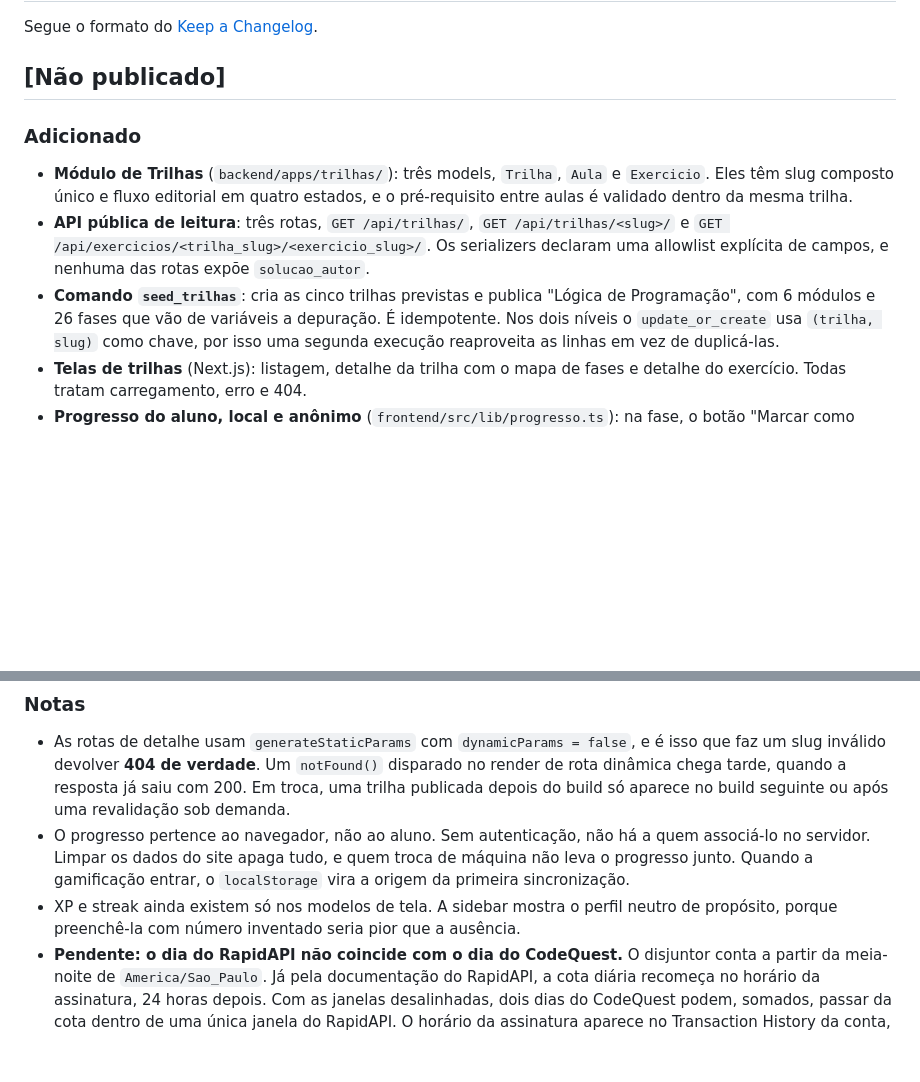
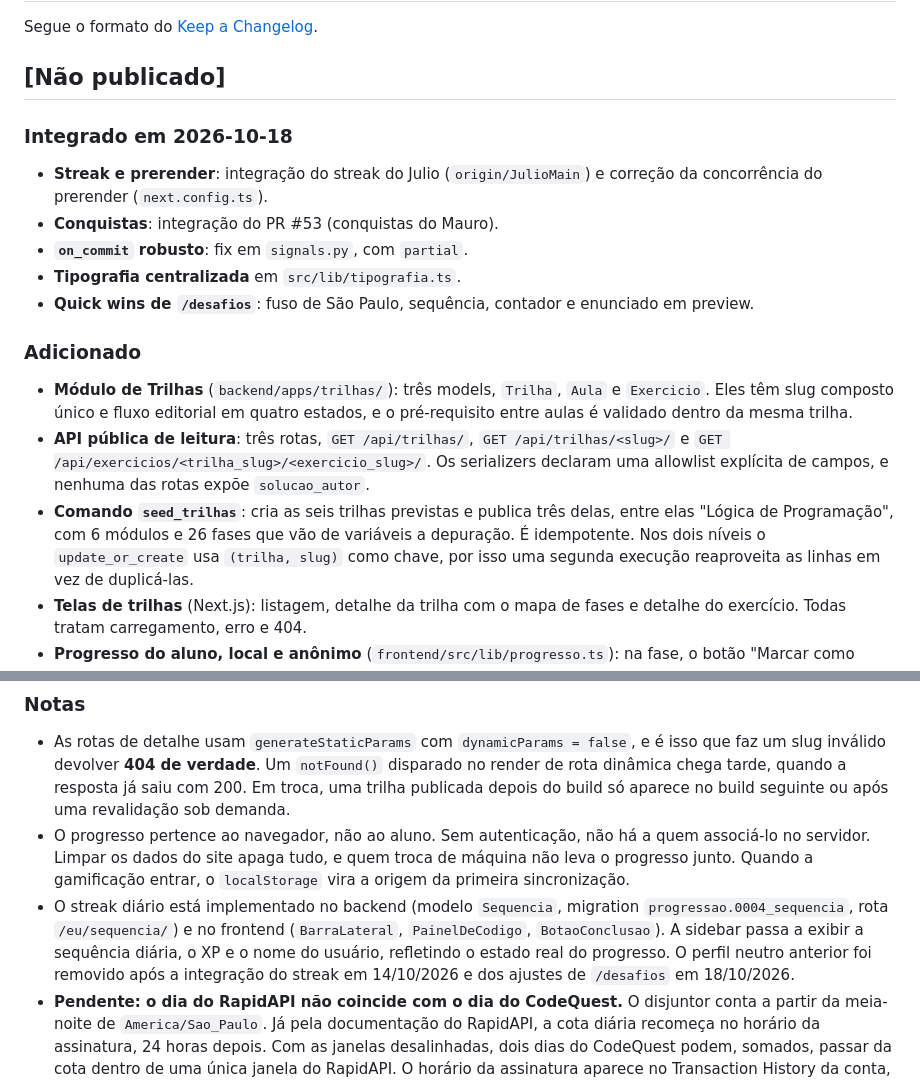
Before and after one commit to mj01px/code-quest, a Markdown page: Docs/Arthur/CHANGELOG.md, 2 parts joined by grey strips. Rendered like a GitHub page; blank space fills up the shorter version.

```diff
--- a/Docs/Arthur/CHANGELOG.md
+++ b/Docs/Arthur/CHANGELOG.md
@@ -3,6 +3,16 @@
 Segue o formato do [Keep a Changelog](https://keepachangelog.com/pt-BR/1.1.0/).
 
 ## [Não publicado]
+
+### Integrado em 2026-10-18
+
+- **Streak e prerender**: integração do streak do Julio (`origin/JulioMain`) e
+  correção da concorrência do prerender (`next.config.ts`).
+- **Conquistas**: integração do PR #53 (conquistas do Mauro).
+- **`on_commit` robusto**: fix em `signals.py`, com `partial`.
+- **Tipografia centralizada** em `src/lib/tipografia.ts`.
+- **Quick wins de `/desafios`**: fuso de São Paulo, sequência, contador e
+  enunciado em preview.
 
 ### Adicionado
 
@@ -15,9 +25,9 @@ Segue o formato do [Keep a Changelog](https://keepachangelog.com/pt-BR/1.1.0/).
   `GET /api/exercicios/<trilha_slug>/<exercicio_slug>/`. Os serializers
   declaram uma allowlist explícita de campos, e nenhuma das rotas expõe
   `solucao_autor`.
-- **Comando `seed_trilhas`**: cria as cinco trilhas previstas e publica
-  "Lógica de Programação", com 6 módulos e 26 fases que vão de variáveis a
-  depuração. É idempotente. Nos dois níveis o `update_or_create` usa
+- **Comando `seed_trilhas`**: cria as seis trilhas previstas e publica três
+  delas, entre elas "Lógica de Programação", com 6 módulos e 26 fases que vão
+  de variáveis a depuração. É idempotente. Nos dois níveis o `update_or_create` usa
   `(trilha, slug)` como chave, por isso uma segunda execução reaproveita as
   linhas em vez de duplicá-las.
 - **Telas de trilhas** (Next.js): listagem, detalhe da trilha com o mapa de
@@ -192,9 +202,12 @@ Segue o formato do [Keep a Changelog](https://keepachangelog.com/pt-BR/1.1.0/).
   quem associá-lo no servidor. Limpar os dados do site apaga tudo, e quem
   troca de máquina não leva o progresso junto. Quando a gamificação entrar, o
   `localStorage` vira a origem da primeira sincronização.
-- XP e streak ainda existem só nos modelos de tela. A sidebar mostra o perfil
-  neutro de propósito, porque preenchê-la com número inventado seria pior que
-  a ausência.
+- O streak diário está implementado no backend (modelo `Sequencia`, migration
+  `progressao.0004_sequencia`, rota `/eu/sequencia/`) e no frontend
+  (`BarraLateral`, `PainelDeCodigo`, `BotaoConclusao`). A sidebar passa a
+  exibir a sequência diária, o XP e o nome do usuário, refletindo o estado real
+  do progresso. O perfil neutro anterior foi removido após a integração do
+  streak em 14/10/2026 e dos ajustes de `/desafios` em 18/10/2026.
 - **Pendente: o dia do RapidAPI não coincide com o dia do CodeQuest.** O
   disjuntor conta a partir da meia-noite de `America/Sao_Paulo`. Já pela
   documentação do RapidAPI, a cota diária recomeça no horário da assinatura,
```
Also changed, not shown: Docs/Requisitos/requisitos-funcionais.md (+10 -7 lines), Docs/Requisitos/requisitos-nao-funcionais.md (+12 -9 lines).
